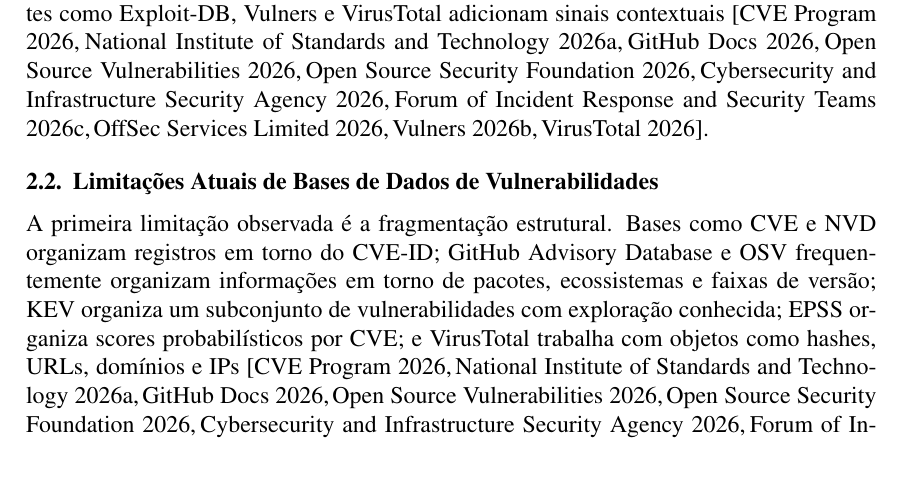
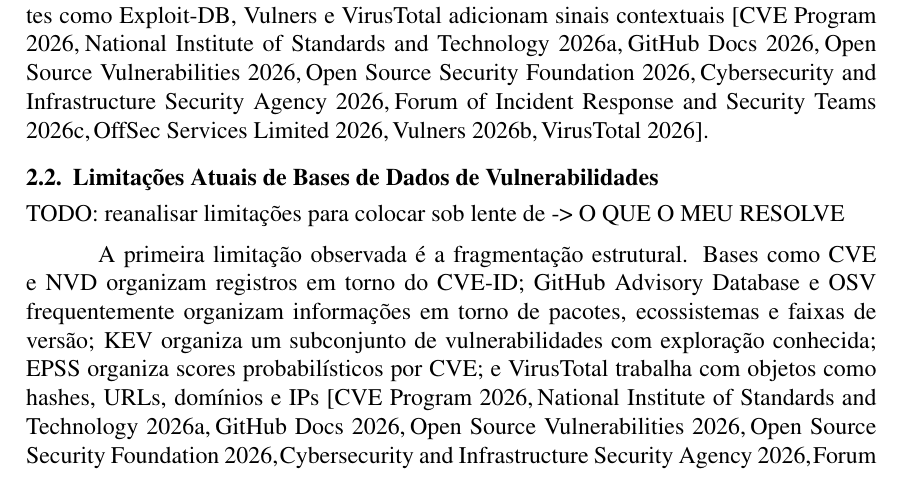
Before and after one commit to cybersecurity-datalake/datalake-pdf, a LaTeX paper (src/main.tex, which reads src/sections/ecosystem/subsection2.tex): part of page 4 of 16, cut so that both start at the same text. Compiled offline with pdfLaTeX.

Commit message:
chore: added todo comment

```diff
--- a/src/sections/ecosystem/subsection2.tex
+++ b/src/sections/ecosystem/subsection2.tex
@@ -1,4 +1,6 @@
 \subsection{Limitações Atuais de Bases de Dados de Vulnerabilidades}
+
+TODO: reanalisar limitações para colocar sob lente de -> O QUE O MEU RESOLVE
 
 A primeira limitação observada é a fragmentação estrutural. Bases como CVE e NVD organizam registros em torno do CVE-ID; GitHub Advisory Database e OSV frequentemente organizam informações em torno de pacotes, ecossistemas e faixas de versão; KEV organiza um subconjunto de vulnerabilidades com exploração conhecida; EPSS organiza scores probabilísticos por CVE; e VirusTotal trabalha com objetos como hashes, URLs, domínios e IPs \cite{cve_program_overview,nvd_home,github_advisory_database_docs,osv_database,osv_schema,cisa_kev_catalog,first_epss,virustotal_api_v3}. Sem uma camada de integração, essas fontes permanecem úteis individualmente, mas difíceis de combinar em análises consistentes.
 
```
